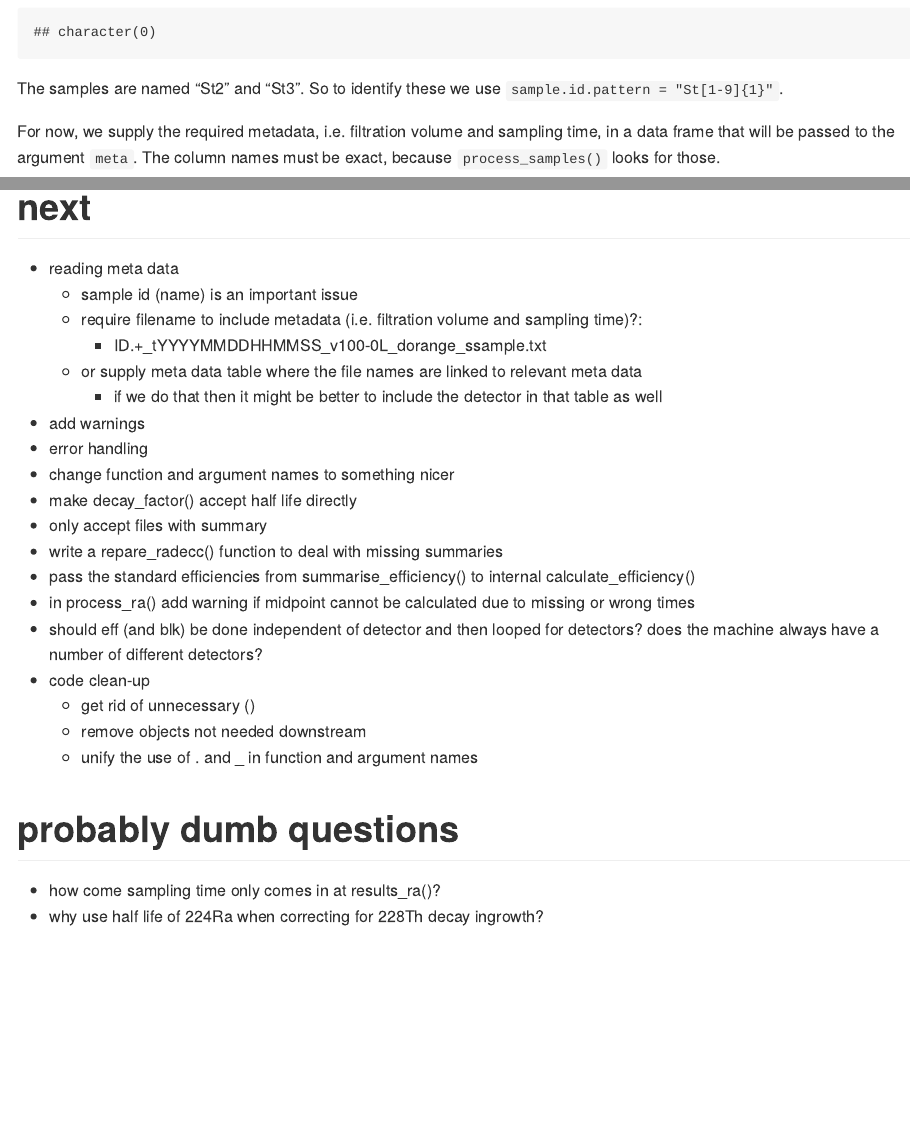
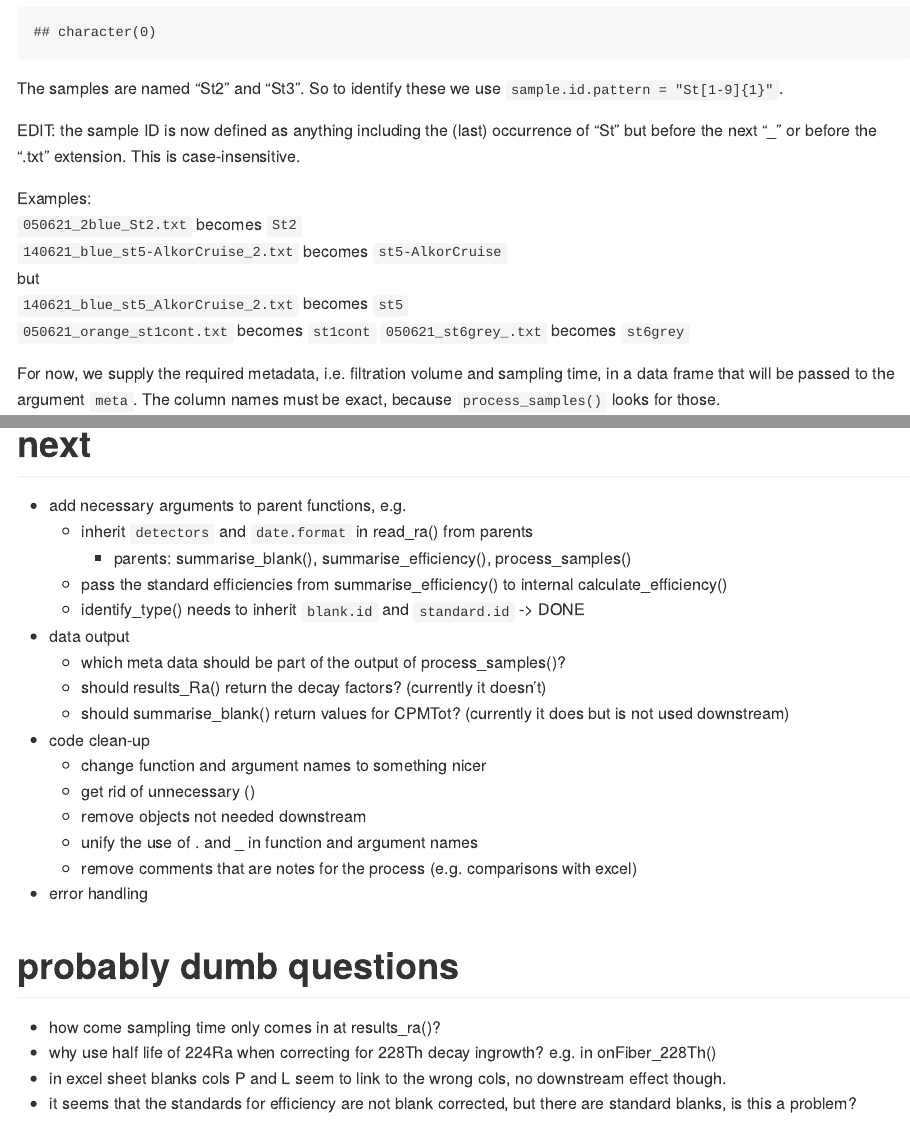
Before and after one commit to Davidatlarge/Rrra, an R Markdown document (README.Rmd): the page in a window 1100 px wide, from 4920 px down before the commit and from 4800 px down after it, so that both start at the same text, and a second part further down, joined at a grey line. Rendered offline with R 4.5, knitr and Pandoc, with nearby package versions; some code elsewhere in the file could not run offline; long lines of code are wrapped.

Commit message:
merge conflict

```diff
--- a/README.Rmd
+++ b/README.Rmd
@@ -132,6 +132,17 @@ samples
 The samples are named "St2" and "St3".
 So to identify these we use `sample.id.pattern = "St[1-9]{1}"`.
 
+EDIT: the sample ID is now defined as anything including the (last) occurrence of "St" but before the next "_" or before the ".txt" extension. This is case-insensitive.
+
+Examples:
+`050621_2blue_St2.txt` becomes `St2`
+`140621_blue_st5-AlkorCruise_2.txt` becomes `st5-AlkorCruise`
+but
+`140621_blue_st5_AlkorCruise_2.txt` becomes `st5`
+`050621_orange_st1cont.txt` becomes `st1cont`
+`050621_st6grey_.txt` becomes `st6grey`
+
+
 For now, we supply the required metadata, i.e. filtration volume and sampling time, in a data frame that will be passed to the argument `meta`.
 The column names must be exact, because `process_samples()` looks for those.
 
@@ -153,26 +164,29 @@ process_samples(files = samples,
 
 
 # next
-- reading meta data
-  - sample id (name) is an important issue
-  - require filename to include metadata (i.e. filtration volume and sampling time)?:
-    - ID.+_tYYYYMMDDHHMMSS_v100-0L_dorange_ssample.txt
-  - or supply meta data table where the file names are linked to relevant meta data
-    - if we do that then it might be better to include the detector in that table as well
-- add warnings
-- error handling
-- change function and argument names to something nicer
-- make decay_factor() accept half life directly
-- only accept files with summary
-- write a repare_radecc() function to deal with missing summaries
-- pass the standard efficiencies from summarise_efficiency() to internal calculate_efficiency()
-- in process_ra() add warning if midpoint cannot be calculated due to missing or wrong times
-- should eff (and blk) be done independent of detector and then looped for detectors? does the machine always have a number of different detectors?
+- add necessary arguments to parent functions, e.g.
+  - inherit `detectors` and `date.format` in read_ra() from parents
+    - parents: summarise_blank(), summarise_efficiency(), process_samples()
+  - pass the standard efficiencies from summarise_efficiency() to internal calculate_efficiency()
+  - identify_type() needs to inherit `blank.id` and `standard.id` -> DONE
+
+
+
+
+- data output
+  - which meta data should be part of the output of process_samples()?
+  - should results_Ra() return the decay factors? (currently it doesn't)
+  - should summarise_blank() return values for CPMTot? (currently it does but is not used downstream)
 - code clean-up
+  - change function and argument names to something nicer
   - get rid of unnecessary ()
   - remove objects not needed downstream
   - unify the use of . and _ in function and argument names
+  - remove comments that are notes for the process (e.g. comparisons with excel)
+- error handling
 
 # probably dumb questions
 - how come sampling time only comes in at results_ra()?
-- why use half life of 224Ra when correcting for 228Th decay ingrowth?
+- why use half life of 224Ra when correcting for 228Th decay ingrowth? e.g. in onFiber_228Th()
+- in excel sheet blanks cols P and L seem to link to the wrong cols, no downstream effect though.
+- it seems that the standards for efficiency are not blank corrected, but there are standard blanks, is this a problem?
--- a/functions/calculate_efficiency.R
+++ b/functions/calculate_efficiency.R
@@ -38,5 +39,31 @@ calculate_efficiency <- function(Ra, # a list object produced by read_ra()
   } else {
     warning(paste0("no valid summary in standard of file '", Ra$filename, "', ignoring file"))
   }
+=======
+  CPM219 <- Ra$count.summary$CPM219
+  CPM220 <- Ra$count.summary$CPM220
+  CPMTot <- Ra$count.summary$CPMTot
+
+  cc.219 <- ((CPMTot-CPM220-CPM219)^2*0.000093) / (1-((CPMTot-CPM220-CPM219)*0.000093))
+  cc.220 <- ((CPMTot-CPM220-CPM219)^2*0.01) / (1-((CPMTot-CPM220-CPM219)*0.01))
+
+  ## for isotope 223
+  fr.220 <- (CPM220-cc.220)*0.0255 #  this is 219 fr.220 in excel
+  corr.219 <- CPM219-cc.219-fr.220
+  eff.219 <- corr.219/dpm.223.std
+
+  ## for isotope 224
+  fr.219 <- ((1.6*(CPM219-cc.219))^2*0.01) / ((1-(1.6*(CPM219-cc.219))*0.01))
+  corr.220 <- CPM220-cc.220-fr.219
+  eff.220 <- corr.220/dpm.224.std
+
+  return( data.frame(filename = Ra$filename,
+                     type = Ra$type,
+                     isotope = as.numeric(sub("(223|224).*", "\\1", Ra$type)),
+                     detector = Ra$detector,
+                     eff.220 = eff.220,
+                     eff.219 = eff.219) )
+
+>>>>>>> parent of 45e7f2d... accept only Ra objects with valid summaries
 }
 #calculate_efficiency(Ra = read_ra("data/AL557/Standards/050621_1orange_223Rastandard.txt"), standard.id = "standard")
--- a/functions/estimate_228Th.R
+++ b/functions/estimate_228Th.R
@@ -1,6 +1,6 @@
 # Th estimate from measured values of one count, typically the first count
-estimate_228Th <- function(pro # the output of process_ra()
+estimate_228Th <- function(Ra # the output of process_ra()
                            ) {
-  return(sqrt(pro$CPM220*pro$Runtime - pro$cc.220*Ra$Runtime) / (pro$CPM220*Ra$Runtime - pro$cc.220*Ra$Runtime))
+  return(sqrt(Ra$CPM220*Ra$Runtime - Ra$cc.220*Ra$Runtime) / (Ra$CPM220*Ra$Runtime - Ra$cc.220*Ra$Runtime))
 }
 #estimate_228Th(process_ra(read_ra("data/test_case1/050621_1grey_St3.txt")))
--- a/functions/process_ra.R
+++ b/functions/process_ra.R
@@ -2,6 +2,9 @@
 
 process_ra <- function(Ra # a list object produced by read_ra()
 ) {
+  source("functions/read_ra.R")
+  source("functions/counting_midpoint.R")
+
   # make sure the Ra has all required values
   if(is.na(Ra$start.time)) stop(paste0("Start Time missing in the Ra with file name '", Ra$filename, "'."))
   if(is.na(Ra["count.summary"])) stop(paste0("Summary missing in the Ra with file name '", Ra$filename, "'."))
--- a/functions/summarise_blank.R
+++ b/functions/summarise_blank.R
@@ -9,6 +9,9 @@ summarise_blank <- function(files,
                             blank.id, # string to identify blanks in the file name
                             summarise = TRUE # should the results of all files be summarised, if FALSE returns a table of individual blanks
 ) {
+  source("functions/read_ra.R")
+  source("functions/identify_type.R")
+
   types <- unlist(lapply(files, function(x) identify_type(x, blank.id = blank.id)))
   blanks <- files[which(grepl("blank$", types))]
   if(length(blanks)<1) {stop("no blanks indentified in input files")}
@@ -17,16 +20,12 @@ summarise_blank <- function(files,
   blk <- data.frame()
   for(blank in blanks) {
     current <- read_ra(blank)
-    if(all(!is.na(current$count.summary))) {
     blk <- rbind(blk,
                  data.frame(file = sub(".*[\\\\|/]", "", blank),
                             detector = current$detector,
                             CMP219 = current$count.summary$CPM219,
                             CMP220 = current$count.summary$CPM220,
                             CMPTot = current$count.summary$CPMTot))
-    } else {
-      warning(paste0("no valid summary in blank of file '", current$filename, "', ignoring file"))
-    }
   }
 
   # summarise results
```
Also changed, not shown: README.md, README.Rmd (2 more changed lines), functions/calculate_efficiency.R (1 more changed lines). Lines whose indentation alone changed are shown as unchanged.
